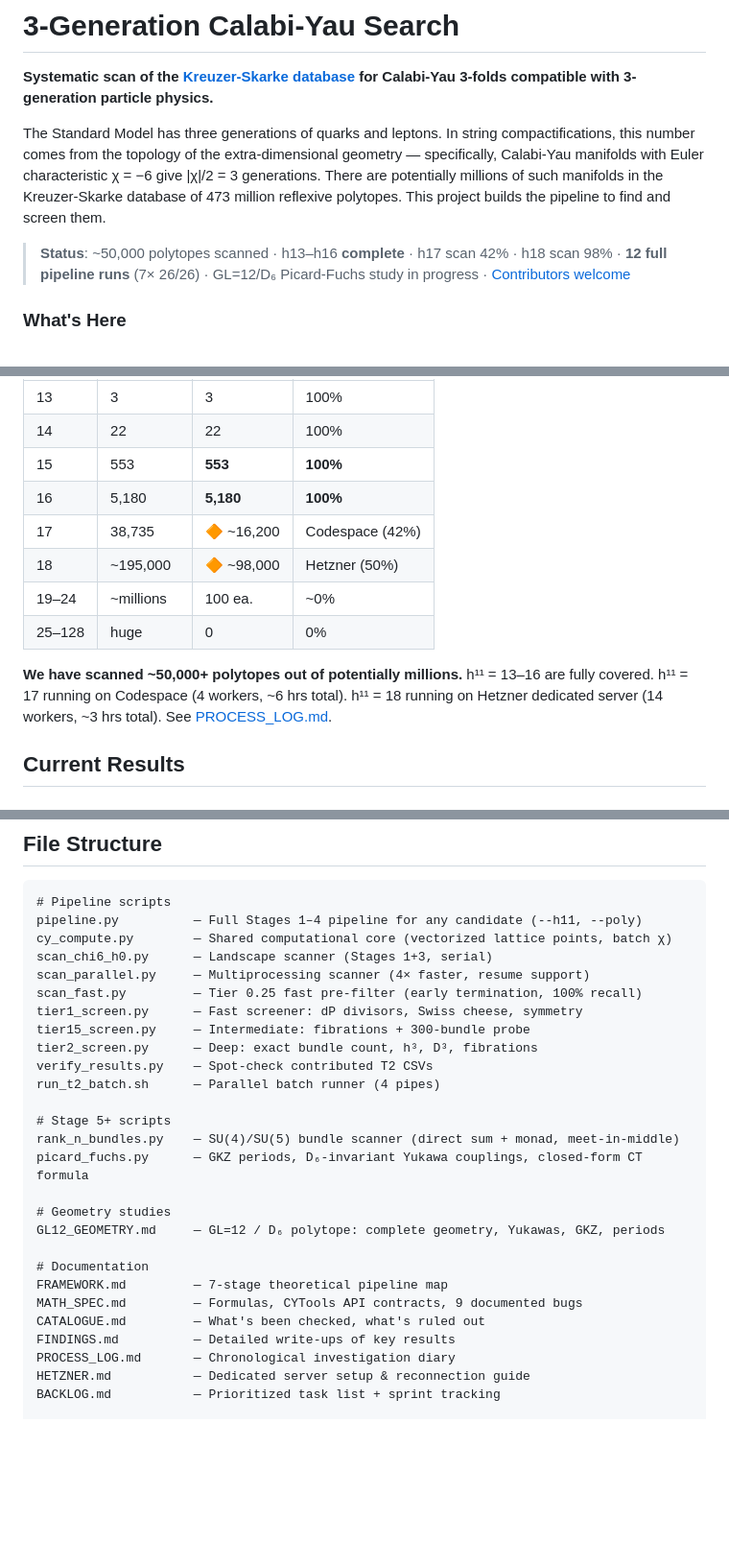
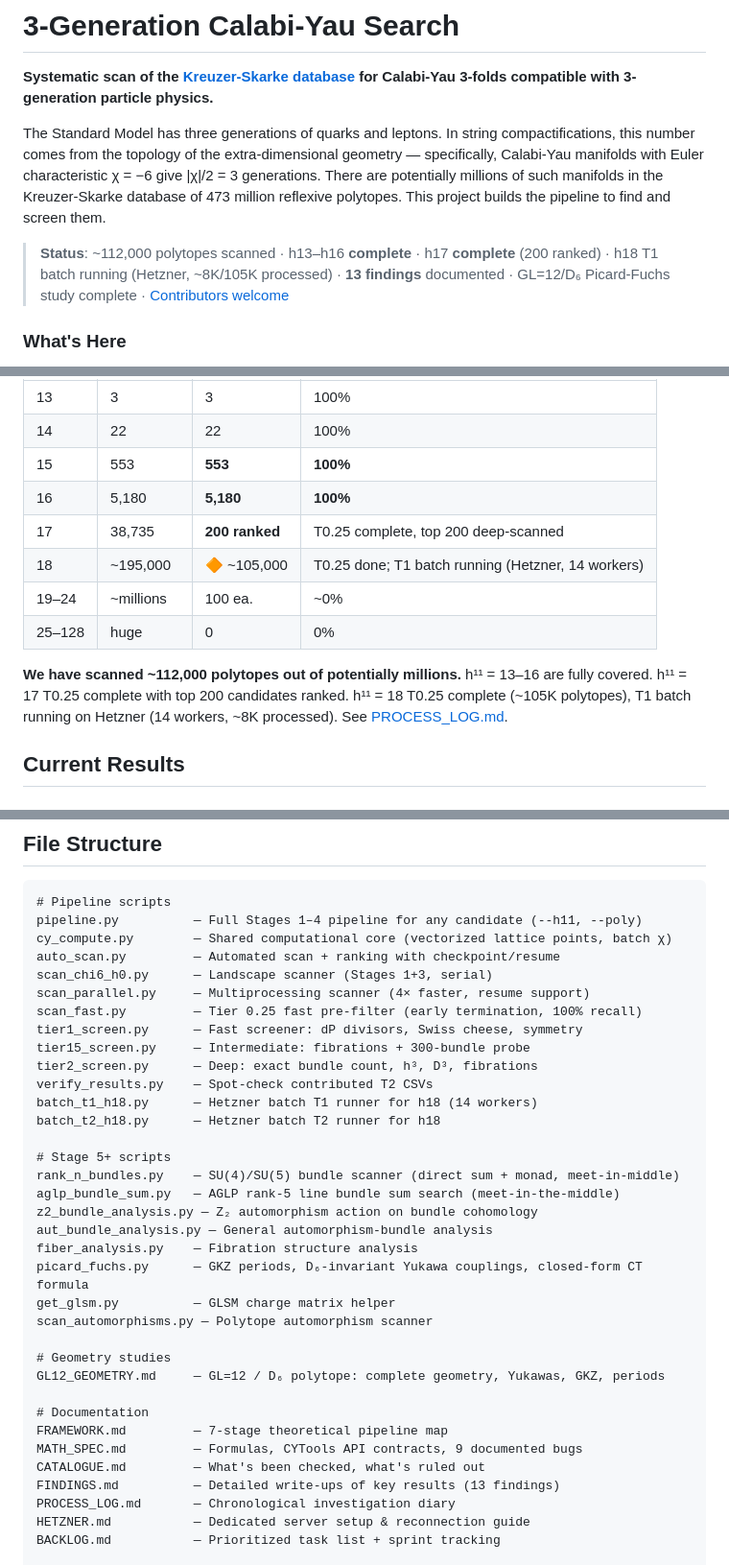
Before and after one commit to sethc5/cytools_project, a Markdown page: README.md, 3 parts joined by grey strips. Shown at 96% size. Drawn GitHub-style; blank space fills up the shorter version.

Commit message:
Update README: scan progress, findings 12-13, file structure
- h17 complete (200 ranked), h18 T0.25 done (~105K), T1 batch running
- ~112K total polytopes scanned
- Add negative results: Z₂ trivial on generations, AGLP fails at high h¹¹
- Update file structure: aglp_bundle_sum, z2_bundle_analysis, auto_scan,
  fiber_analysis, scan_automorphisms, batch runners

```diff
--- a/README.md
+++ b/README.md
@@ -4,7 +4,7 @@
 
 The Standard Model has three generations of quarks and leptons. In string compactifications, this number comes from the topology of the extra-dimensional geometry — specifically, Calabi-Yau manifolds with Euler characteristic χ = −6 give |χ|/2 = 3 generations. There are potentially millions of such manifolds in the Kreuzer-Skarke database of 473 million reflexive polytopes. This project builds the pipeline to find and screen them.
 
-> **Status**: ~50,000 polytopes scanned · h13–h16 **complete** · h17 scan 42% · h18 scan 98% · **12 full pipeline runs** (7× 26/26) · GL=12/D₆ Picard-Fuchs study in progress · [Contributors welcome](CONTRIBUTING.md)
+> **Status**: ~112,000 polytopes scanned · h13–h16 **complete** · h17 **complete** (200 ranked) · h18 T1 batch running (Hetzner, ~8K/105K processed) · **13 findings** documented · GL=12/D₆ Picard-Fuchs study complete · [Contributors welcome](CONTRIBUTING.md)
 
 ### What's Here
 
@@ -23,12 +23,12 @@ There are **104 distinct Hodge number pairs** with χ = −6 in the KS database,
 | 14 | 22 | 22 | 100% |
 | 15 | 553 | **553** | **100%** |
 | 16 | 5,180 | **5,180** | **100%** |
-| 17 | 38,735 | 🔶 ~16,200 | Codespace (42%) |
-| 18 | ~195,000 | 🔶 ~98,000 | Hetzner (50%) |
+| 17 | 38,735 | **200 ranked** | T0.25 complete, top 200 deep-scanned |
+| 18 | ~195,000 | 🔶 ~105,000 | T0.25 done; T1 batch running (Hetzner, 14 workers) |
 | 19–24 | ~millions | 100 ea. | ~0% |
 | 25–128 | huge | 0 | 0% |
 
-**We have scanned ~50,000+ polytopes out of potentially millions.** h¹¹ = 13–16 are fully covered. h¹¹ = 17 running on Codespace (4 workers, ~6 hrs total). h¹¹ = 18 running on Hetzner dedicated server (14 workers, ~3 hrs total). See [PROCESS_LOG.md](PROCESS_LOG.md).
+**We have scanned ~112,000 polytopes out of potentially millions.** h¹¹ = 13–16 are fully covered. h¹¹ = 17 T0.25 complete with top 200 candidates ranked. h¹¹ = 18 T0.25 complete (~105K polytopes), T1 batch running on Hetzner (14 workers, ~8K processed). See [PROCESS_LOG.md](PROCESS_LOG.md).
 
 ## Current Results
 
@@ -146,6 +148,7 @@ See [CONTRIBUTING.md](CONTRIBUTING.md). The most valuable contributions:
 # Pipeline scripts
 pipeline.py          — Full Stages 1–4 pipeline for any candidate (--h11, --poly)
 cy_compute.py        — Shared computational core (vectorized lattice points, batch χ)
+auto_scan.py         — Automated scan + ranking with checkpoint/resume
 scan_chi6_h0.py      — Landscape scanner (Stages 1+3, serial)
 scan_parallel.py     — Multiprocessing scanner (4× faster, resume support)
 scan_fast.py         — Tier 0.25 fast pre-filter (early termination, 100% recall)
@@ -153,11 +156,18 @@ tier1_screen.py      — Fast screener: dP divisors, Swiss cheese, symmetry
 tier15_screen.py     — Intermediate: fibrations + 300-bundle probe
 tier2_screen.py      — Deep: exact bundle count, h³, D³, fibrations
 verify_results.py    — Spot-check contributed T2 CSVs
-run_t2_batch.sh      — Parallel batch runner (4 pipes)
+batch_t1_h18.py      — Hetzner batch T1 runner for h18 (14 workers)
+batch_t2_h18.py      — Hetzner batch T2 runner for h18
 
 # Stage 5+ scripts
 rank_n_bundles.py    — SU(4)/SU(5) bundle scanner (direct sum + monad, meet-in-middle)
+aglp_bundle_sum.py   — AGLP rank-5 line bundle sum search (meet-in-the-middle)
+z2_bundle_analysis.py — Z₂ automorphism action on bundle cohomology
+aut_bundle_analysis.py — General automorphism-bundle analysis
+fiber_analysis.py    — Fibration structure analysis
 picard_fuchs.py      — GKZ periods, D₆-invariant Yukawa couplings, closed-form CT formula
+get_glsm.py          — GLSM charge matrix helper
+scan_automorphisms.py — Polytope automorphism scanner
 
 # Geometry studies
 GL12_GEOMETRY.md     — GL=12 / D₆ polytope: complete geometry, Yukawas, GKZ, periods
@@ -166,7 +176,7 @@ GL12_GEOMETRY.md     — GL=12 / D₆ polytope: complete geometry, Yukawas, GKZ,
 FRAMEWORK.md         — 7-stage theoretical pipeline map
 MATH_SPEC.md         — Formulas, CYTools API contracts, 9 documented bugs
 CATALOGUE.md         — What's been checked, what's ruled out
-FINDINGS.md          — Detailed write-ups of key results
+FINDINGS.md          — Detailed write-ups of key results (13 findings)
 PROCESS_LOG.md       — Chronological investigation diary
 HETZNER.md           — Dedicated server setup & reconnection guide
 BACKLOG.md           — Prioritized task list + sprint tracking
```
Also changed, not shown: other parts of README.md (+2 -0 lines).
